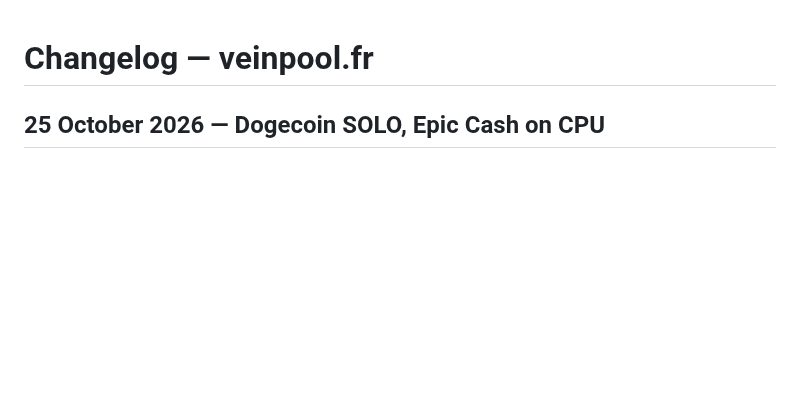
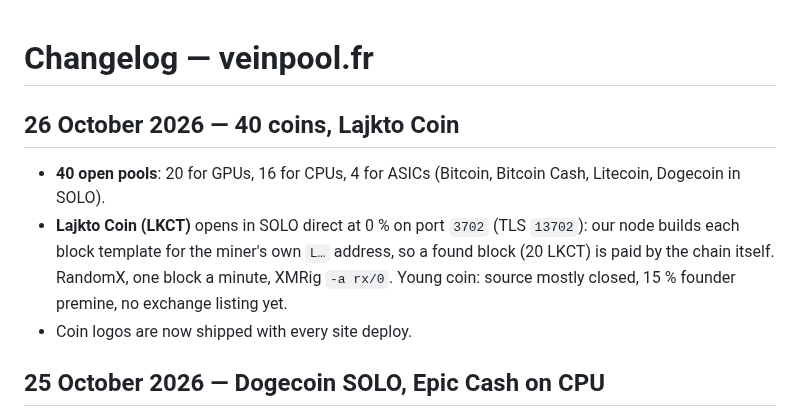
Before and after one commit to veinpool/veinpool, a Markdown page: CHANGELOG.md, the part around the change. Drawn GitHub-style; blank space fills up the shorter version.

```diff
--- a/CHANGELOG.md
+++ b/CHANGELOG.md
@@ -1,4 +1,10 @@
 # Changelog — veinpool.fr
+
+## 26 October 2026 — 40 coins, Lajkto Coin
+
+- **40 open pools**: 20 for GPUs, 16 for CPUs, 4 for ASICs (Bitcoin, Bitcoin Cash, Litecoin, Dogecoin in SOLO).
+- **Lajkto Coin (LKCT)** opens in SOLO direct at 0 % on port `3702` (TLS `13702`): our node builds each block template for the miner's own `L…` address, so a found block (20 LKCT) is paid by the chain itself. RandomX, one block a minute, XMRig `-a rx/0`. Young coin: source mostly closed, 15 % founder premine, no exchange listing yet.
+- Coin logos are now shipped with every site deploy.
 
 ## 25 October 2026 — Dogecoin SOLO, Epic Cash on CPU
 
```
Also changed, not shown: README.md (+5 -1 lines), assets/40-coins.jpg (added).
